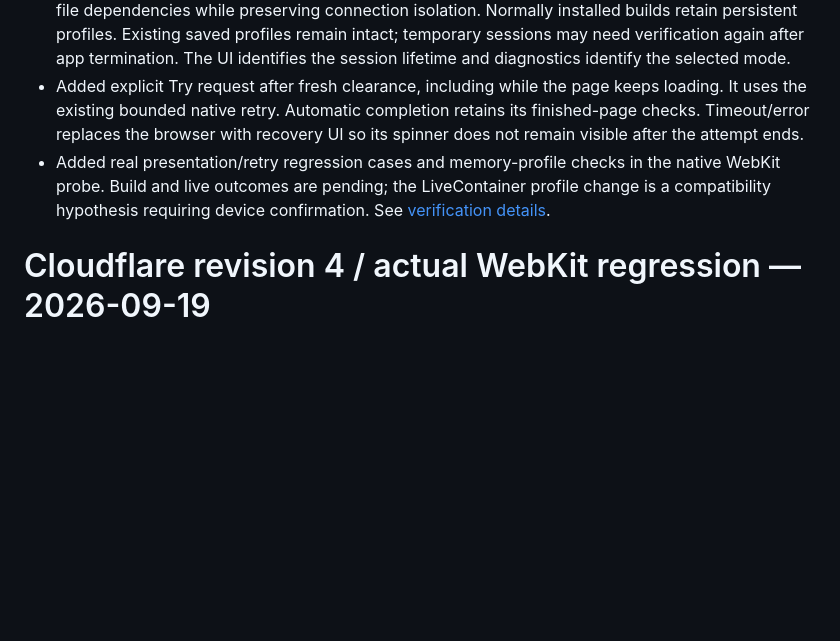
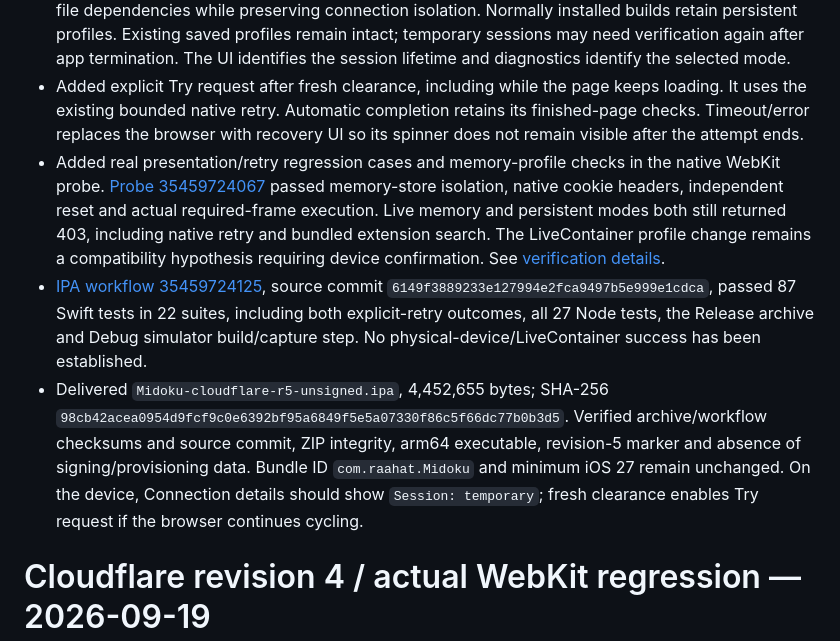
Before and after one commit to Mohammad-Rahat/Midoku, a Markdown page: docs/progress.md, the part around the change. GitHub-like rendering; blank space fills up the shorter version.

Commit message:
Record r5 session tests, live 403 limit and unsigned IPA

```diff
--- a/docs/progress.md
+++ b/docs/progress.md
@@ -4,7 +4,9 @@
 - [Exact-feed diagnosis 35458917301](https://github.com/Mohammad-Rahat/Midoku/actions/runs/35458917301), commit `0b4da5e028fde63c53f62709cfdd2d2455b5b189`, compared original headers, default browser headers and an ephemeral browser. All returned 403 with no active challenge DOM on the Mac runner. Native retry included clearance and still returned 403. This did not reproduce the device loop or prove live access.
 - Added per-connection memory profiles when running in LiveContainer, avoiding persistent cookie-file dependencies while preserving connection isolation. Normally installed builds retain persistent profiles. Existing saved profiles remain intact; temporary sessions may need verification again after app termination. The UI identifies the session lifetime and diagnostics identify the selected mode.
 - Added explicit Try request after fresh clearance, including while the page keeps loading. It uses the existing bounded native retry. Automatic completion retains its finished-page checks. Timeout/error replaces the browser with recovery UI so its spinner does not remain visible after the attempt ends.
-- Added real presentation/retry regression cases and memory-profile checks in the native WebKit probe. Build and live outcomes are pending; the LiveContainer profile change is a compatibility hypothesis requiring device confirmation. See [verification details](cloudflare-verification.md).
+- Added real presentation/retry regression cases and memory-profile checks in the native WebKit probe. [Probe 35459724067](https://github.com/Mohammad-Rahat/Midoku/actions/runs/35459724067) passed memory-store isolation, native cookie headers, independent reset and actual required-frame execution. Live memory and persistent modes both still returned 403, including native retry and bundled extension search. The LiveContainer profile change remains a compatibility hypothesis requiring device confirmation. See [verification details](cloudflare-verification.md).
+- [IPA workflow 35459724125](https://github.com/Mohammad-Rahat/Midoku/actions/runs/35459724125), source commit `6149f3889233e127994e2fca9497b5e999e1cdca`, passed 87 Swift tests in 22 suites, including both explicit-retry outcomes, all 27 Node tests, the Release archive and Debug simulator build/capture step. No physical-device/LiveContainer success has been established.
+- Delivered `Midoku-cloudflare-r5-unsigned.ipa`, 4,452,655 bytes; SHA-256 `98cb42acea0954d9fcf9c0e6392bf95a6849f5e5a07330f86c5f66dc77b0b3d5`. Verified archive/workflow checksums and source commit, ZIP integrity, arm64 executable, revision-5 marker and absence of signing/provisioning data. Bundle ID `com.raahat.Midoku` and minimum iOS 27 remain unchanged. On the device, Connection details should show `Session: temporary`; fresh clearance enables Try request if the browser continues cycling.
 
 # Cloudflare revision 4 / actual WebKit regression — 2026-09-19
 
```
Also changed, not shown: docs/cloudflare-verification.md (+10 -1 lines).
